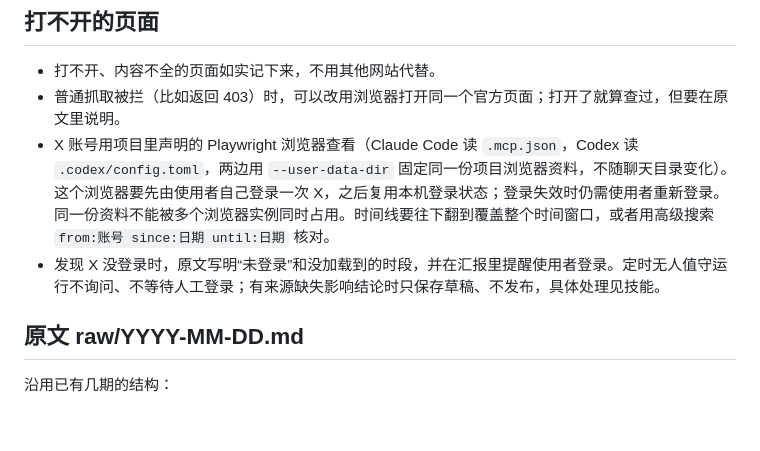
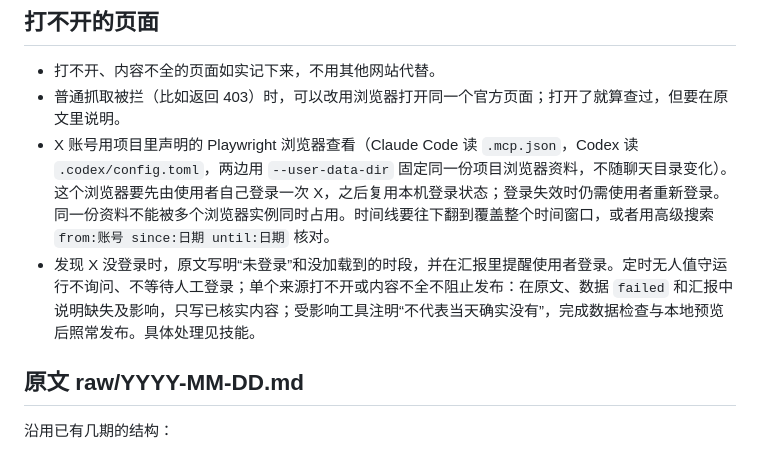
Before and after one commit to ikook-wang/ai-brief, a Markdown page: AGENTS.md, the part around the change. GitHub-like rendering; blank space fills up the shorter version.

Commit message:
fix: 来源缺失时标注说明并继续发布
- 调整单个来源不可访问时的发布规则
- 保留缺失来源及结论影响的披露要求

```diff
--- a/AGENTS.md
+++ b/AGENTS.md
@@ -50,7 +50,7 @@
 - 打不开、内容不全的页面如实记下来，不用其他网站代替。
 - 普通抓取被拦（比如返回 403）时，可以改用浏览器打开同一个官方页面；打开了就算查过，但要在原文里说明。
 - X 账号用项目里声明的 Playwright 浏览器查看（Claude Code 读 `.mcp.json`，Codex 读 `.codex/config.toml`，两边用 `--user-data-dir` 固定同一份项目浏览器资料，不随聊天目录变化）。这个浏览器要先由使用者自己登录一次 X，之后复用本机登录状态；登录失效时仍需使用者重新登录。同一份资料不能被多个浏览器实例同时占用。时间线要往下翻到覆盖整个时间窗口，或者用高级搜索 `from:账号 since:日期 until:日期` 核对。
-- 发现 X 没登录时，原文写明“未登录”和没加载到的时段，并在汇报里提醒使用者登录。定时无人值守运行不询问、不等待人工登录；有来源缺失影响结论时只保存草稿、不发布，具体处理见技能。
+- 发现 X 没登录时，原文写明“未登录”和没加载到的时段，并在汇报里提醒使用者登录。定时无人值守运行不询问、不等待人工登录；单个来源打不开或内容不全不阻止发布：在原文、数据 `failed` 和汇报中说明缺失及影响，只写已核实内容；受影响工具注明“不代表当天确实没有”，完成数据检查与本地预览后照常发布。具体处理见技能。
 
 ## 原文 raw/YYYY-MM-DD.md
 
```
Also changed, not shown: 1 other file.
